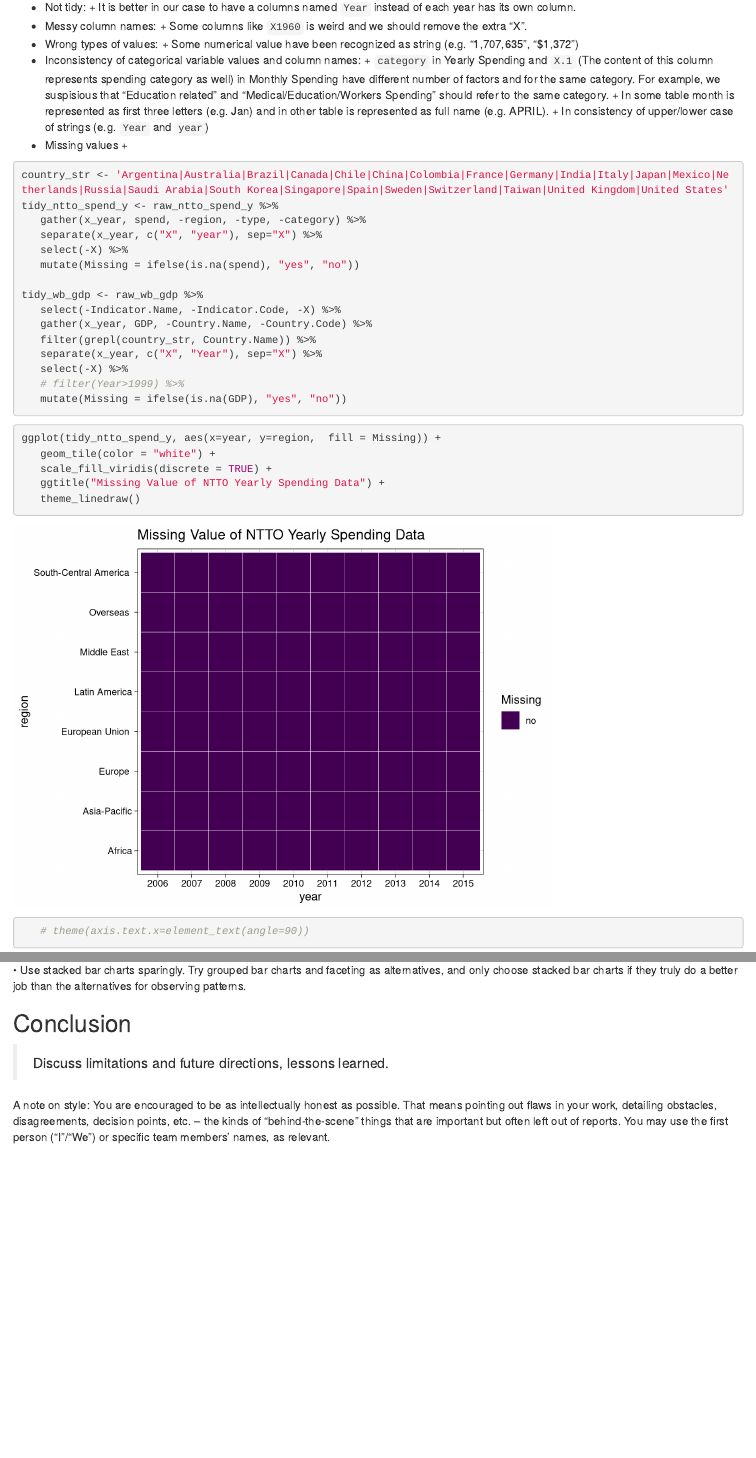
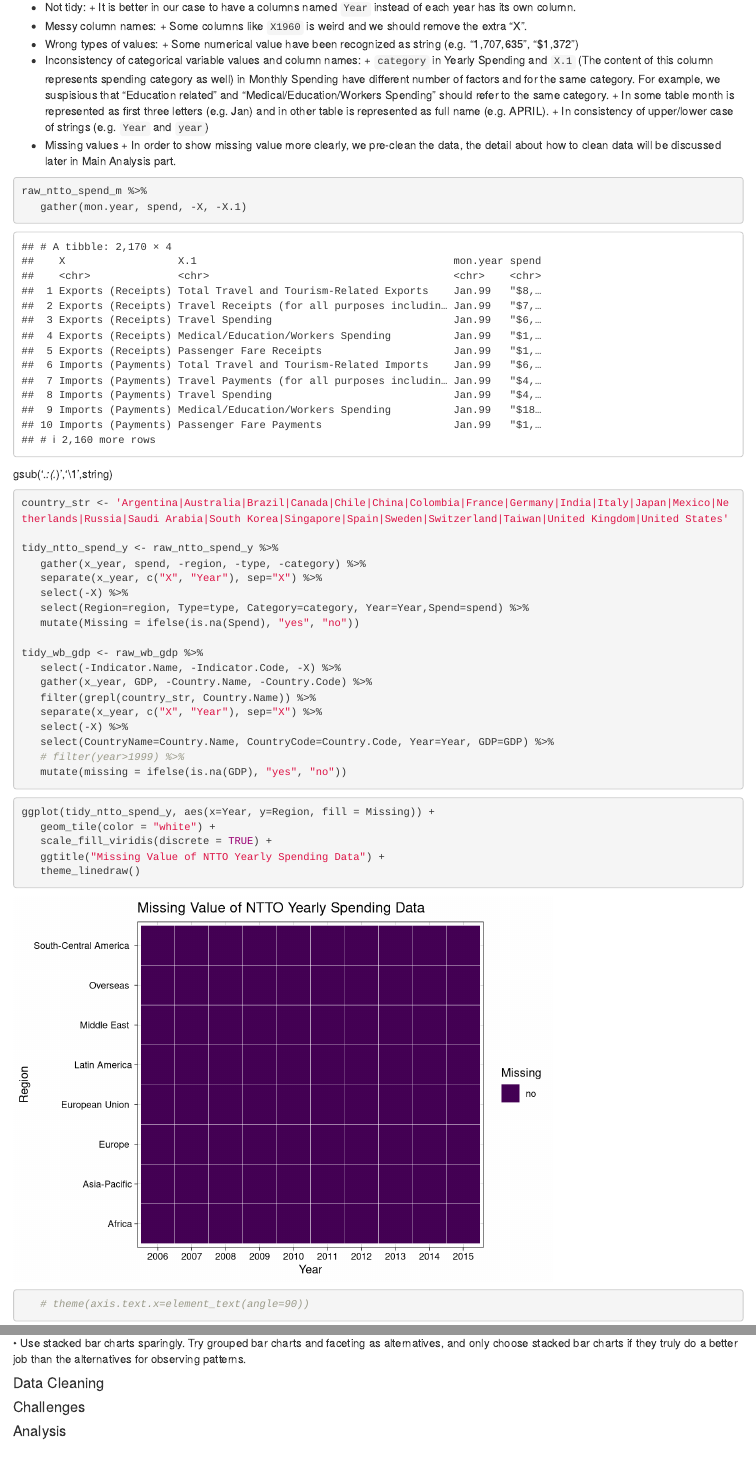
Before and after one commit to xl2602/EDA-travel-and-tourism-analysis, an R Markdown document (final_report.Rmd): the page in a window 1100 px wide, from 3420 px down, and a second part further down, joined at a grey line. Rendered offline with R 4.5, knitr and Pandoc, with nearby package versions; some code elsewhere in the file could not run offline.

Commit message:
update data quality

````diff
--- a/final_report.Rmd
+++ b/final_report.Rmd
@@ -118,17 +118,24 @@ The internal structure of these data indicates several data quality issues:
       + In some table month is represented as first three letters (e.g. Jan) and in other table is represented as full name (e.g. APRIL).
       + In consistency of upper/lower case of strings (e.g. `Year` and `year`)
 * Missing values
-      +
+      + In order to show missing value more clearly, we pre-clean the data, the detail about how to clean data will be discussed later in Main Analysis part.
 
+```{r}
+raw_ntto_spend_m %>%
+   gather(mon.year, spend, -X, -X.1)
+```
 
+gsub('.*:(.*)','\\1',string)
 
 ```{r, message=FALSE}
 country_str <- 'Argentina|Australia|Brazil|Canada|Chile|China|Colombia|France|Germany|India|Italy|Japan|Mexico|Netherlands|Russia|Saudi Arabia|South Korea|Singapore|Spain|Sweden|Switzerland|Taiwan|United Kingdom|United States'
+
 tidy_ntto_spend_y <- raw_ntto_spend_y %>%
    gather(x_year, spend, -region, -type, -category) %>%
-   separate(x_year, c("X", "year"), sep="X") %>%
+   separate(x_year, c("X", "Year"), sep="X") %>%
    select(-X) %>%
-   mutate(Missing = ifelse(is.na(spend), "yes", "no"))
+   select(Region=region, Type=type, Category=category, Year=Year,Spend=spend) %>%
+   mutate(Missing = ifelse(is.na(Spend), "yes", "no"))
 
 tidy_wb_gdp <- raw_wb_gdp %>%
    select(-Indicator.Name, -Indicator.Code, -X) %>%
@@ -136,13 +143,13 @@ tidy_wb_gdp <- raw_wb_gdp %>%
    filter(grepl(country_str, Country.Name)) %>%
    separate(x_year, c("X", "Year"), sep="X") %>%
    select(-X) %>%
-   # filter(Year>1999) %>%
-   mutate(Missing = ifelse(is.na(GDP), "yes", "no"))
+   select(CountryName=Country.Name, CountryCode=Country.Code, Year=Year, GDP=GDP) %>%
+   # filter(year>1999) %>%
+   mutate(missing = ifelse(is.na(GDP), "yes", "no"))
 ```
 
-
 ```{r}
-ggplot(tidy_ntto_spend_y, aes(x=year, y=region,  fill = Missing)) +
+ggplot(tidy_ntto_spend_y, aes(x=Year, y=Region, fill = Missing)) +
    geom_tile(color = "white") +
    scale_fill_viridis(discrete = TRUE) +
    ggtitle("Missing Value of NTTO Yearly Spending Data") +
@@ -201,6 +208,13 @@ ggplot(tidy_wb_gdp, aes(x=Year, y=Country.Name,  fill = Missing)) +
 • Use stacked bar charts sparingly. Try grouped bar charts and faceting as alternatives, and only choose stacked bar charts if they truly do a better job than the alternatives for observing patterns.
 
 
+#### Data Cleaning
+
+#### Challenges
+
+#### Analysis
+
+
 ## Conclusion
 > Discuss limitations and future directions, lessons learned.
 
````
Also changed, not shown: final_report.nb.html.
